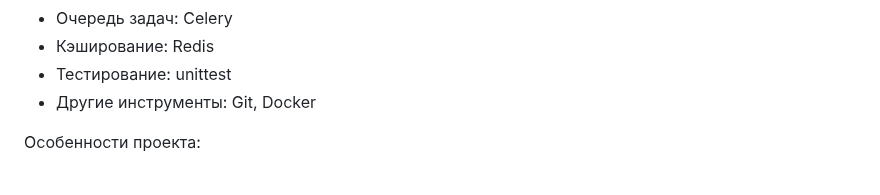
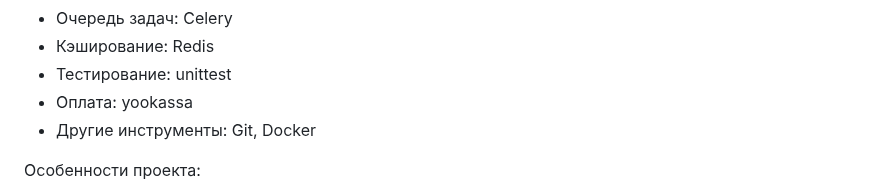
Before and after one commit to ziyoviddin-m/online_store, a Markdown page: README.md, the part around the change. GitHub-like rendering.

```diff
--- a/README.md
+++ b/README.md
@@ -18,6 +18,7 @@
 - Очередь задач: Celery
 - Кэширование: Redis
 - Тестирование: unittest
+- Оплата: yookassa
 - Другие инструменты: Git, Docker
 
 Особенности проекта:
```
